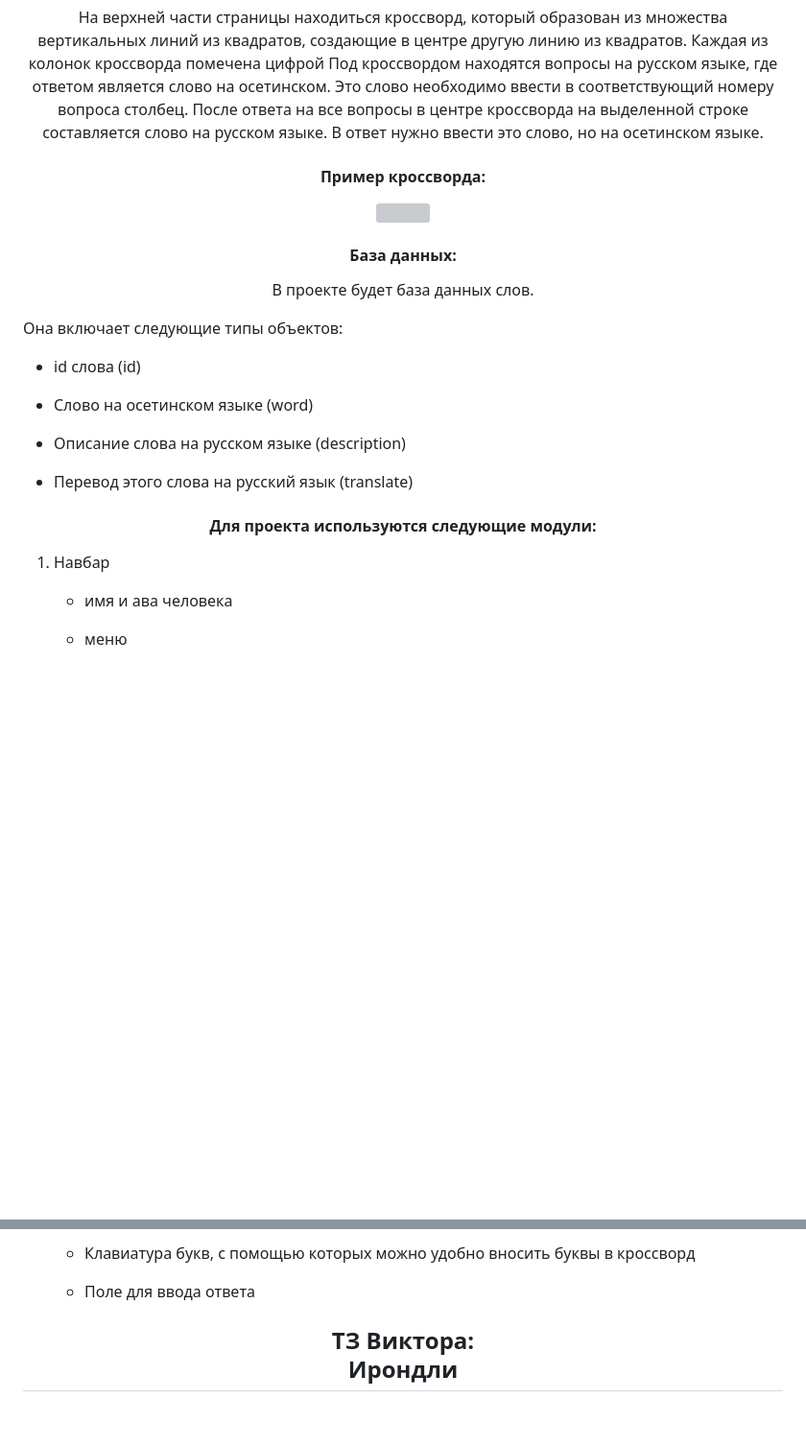
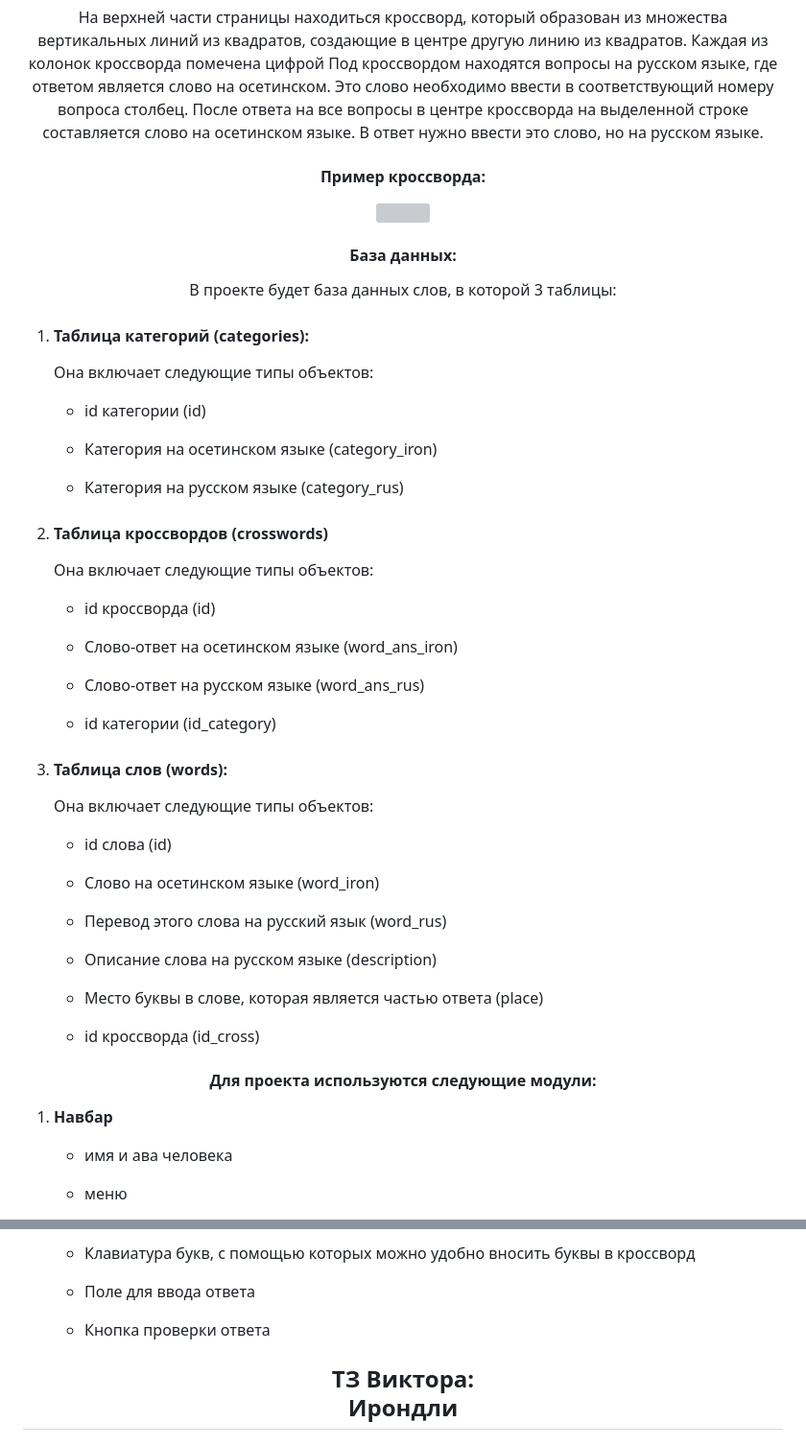
Before and after one commit to marathedziov/Project-Web, a Markdown page: README.md, 2 parts joined by grey strips. Shown at 96% size. GitHub-like rendering; blank space fills up the shorter version; grey boxes are pictures that could not be loaded.

Commit message:
Обновил свою часть ТЗ (Дэвид)
Updated README.md

```diff
--- a/README.md
+++ b/README.md
@@ -101,7 +101,7 @@
 <p align="center">
 На верхней части страницы находиться кроссворд, который образован из множества вертикальных линий из квадратов, создающие в центре другую линию из квадратов. Каждая из колонок кроссворда помечена цифрой
 Под кроссвордом находятся вопросы на русском языке, где ответом является слово на осетинском. Это слово необходимо ввести в соответствующий номеру вопроса столбец.
-После ответа на все вопросы в центре кроссворда на выделенной строке составляется слово на русском языке. В ответ нужно ввести это слово, но на осетинском языке.
+После ответа на все вопросы в центре кроссворда на выделенной строке составляется слово на осетинском языке. В ответ нужно ввести это слово, но на русском языке.
 </p>
 
 <h4 align="center">
@@ -117,29 +117,72 @@
 </h4>
 
 <p align="center">
-В проекте будет база данных слов.
-  <p>Она включает следующие типы объектов:</p>
-        <ul>
-            <li>
-                <p>id слова (id)</p>
-            </li>
-            <li>
-                <p>Слово на осетинском языке (word)</p>
-            </li>
-            <li>
-                <p>Описание слова на русском языке (description)</p>
-            </li>
-            <li>
-                <p>Перевод этого слова на русский язык (translate)</p>
-            </li>
-        </ul>
-
+В проекте будет база данных слов, в которой 3 таблицы:
+<ol>
+    <li>
+      <h4><b>Таблица категорий (categories):</b></h4>
+        <p>Она включает следующие типы объектов:</p>
+            <ul>
+                <li>
+                    <p>id категории (id)</p>
+                </li>
+                <li>
+                    <p>Категория на осетинском языке (category_iron)</p>
+                </li>
+                <li>
+                    <p>Категория на русском языке (category_rus)</p>
+                </li>
+            </ul>
+    </li>
+    <li>
+      <h4><b>Таблица кроссвордов (crosswords)</b></h4>
+        <p>Она включает следующие типы объектов:</p>
+            <ul>
+                <li>
+                    <p>id кроссворда (id)</p>
+                </li>
+                <li>
+                    <p>Слово-ответ на осетинском языке (word_ans_iron)</p>
+                </li>
+                <li>
+                    <p>Слово-ответ на русском языке (word_ans_rus)</p>
+                </li>
+                <li>
+                    <p>id категории (id_category)</p>
+                </li>
+            </ul>
+    </li>
+    <li>
+      <h4><b>Таблица слов (words):</b></h4>
+        <p>Она включает следующие типы объектов:</p>
+            <ul>
+                <li>
+                    <p>id слова (id)</p>
+                </li>
+                <li>
+                    <p>Слово на осетинском языке (word_iron)</p>
+                </li>
+                <li>
+                    <p>Перевод этого слова на русский язык (word_rus)</p>
+                </li>
+                <li>
+                    <p>Описание слова на русском языке (description)</p>
+                </li>
+                <li>
+                    <p>Место буквы в слове, которая является частью ответа (place)</p>
+                </li>
+                <li>
+                    <p>id кроссворда (id_cross)</p>
+                </li>
+            </ul>
+    </li>
+</ol>
 <h4 align="center">
 Для проекта используются следующие модули:
 </h4>
 <ol>
     <li>
-        <p>Навбар</p>
+        <p><b>Навбар</b></p>
         <ul>
             <li>
                 <p>имя и ава человека</p>
@@ -165,6 +209,9 @@
             </li>
             <li>
                 <p>Поле для ввода ответа</p>
+            </li>
+            <li>
+                <p>Кнопка проверки ответа</p>
             </li>
         </ul>
     </li>
```
Also changed, not shown: other parts of README.md (+3 -2 lines).
